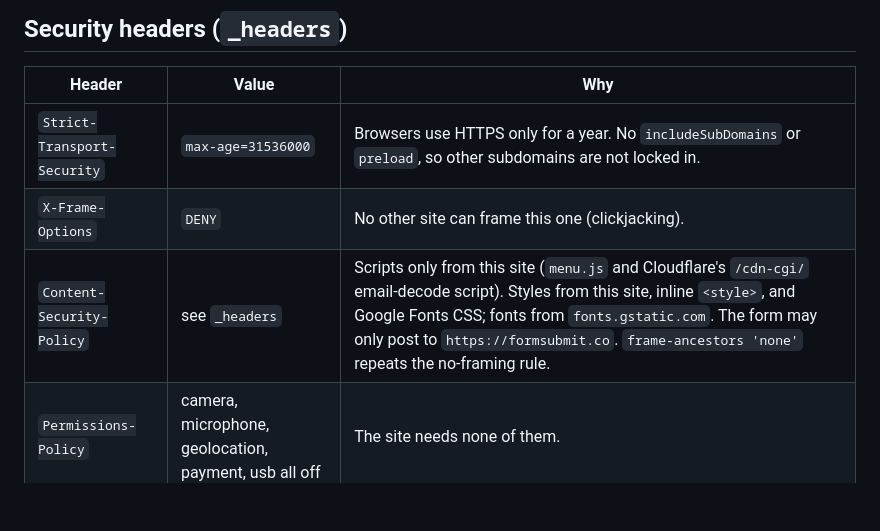
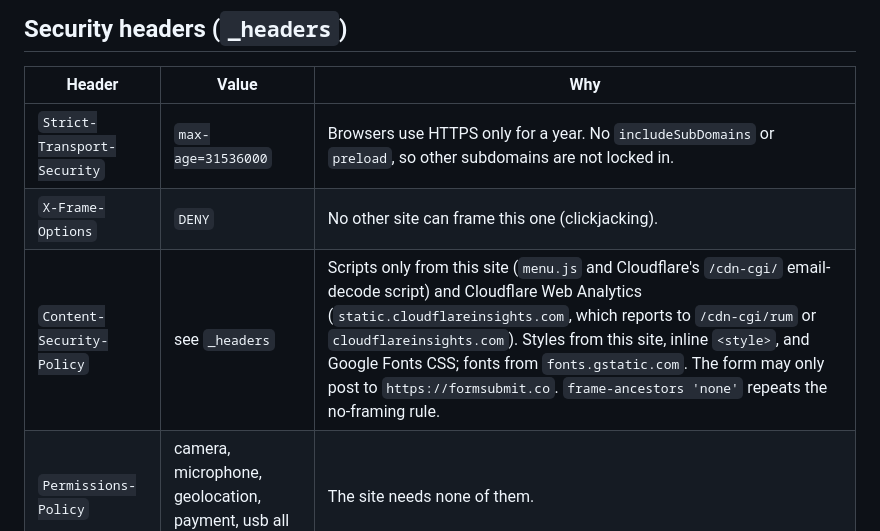
Before and after one commit to 33cabralent-droid/ca6enterprises-website, a Markdown page: README.md, the part around the change. GitHub-like rendering; blank space fills up the shorter version.

Commit message:
README: note Web Analytics in CSP

```diff
--- a/README.md
+++ b/README.md
@@ -43,7 +43,7 @@ Pick one:
 | --- | --- | --- |
 | `Strict-Transport-Security` | `max-age=31536000` | Browsers use HTTPS only for a year. No `includeSubDomains` or `preload`, so other subdomains are not locked in. |
 | `X-Frame-Options` | `DENY` | No other site can frame this one (clickjacking). |
-| `Content-Security-Policy` | see `_headers` | Scripts only from this site (`menu.js` and Cloudflare's `/cdn-cgi/` email-decode script). Styles from this site, inline `<style>`, and Google Fonts CSS; fonts from `fonts.gstatic.com`. The form may only post to `https://formsubmit.co`. `frame-ancestors 'none'` repeats the no-framing rule. |
+| `Content-Security-Policy` | see `_headers` | Scripts only from this site (`menu.js` and Cloudflare's `/cdn-cgi/` email-decode script) and Cloudflare Web Analytics (`static.cloudflareinsights.com`, which reports to `/cdn-cgi/rum` or `cloudflareinsights.com`). Styles from this site, inline `<style>`, and Google Fonts CSS; fonts from `fonts.gstatic.com`. The form may only post to `https://formsubmit.co`. `frame-ancestors 'none'` repeats the no-framing rule. |
 | `Permissions-Policy` | camera, microphone, geolocation, payment, usb all off | The site needs none of them. |
 | `X-Content-Type-Options` | `nosniff` | Browsers trust the declared file type. |
 | `Referrer-Policy` | `strict-origin-when-cross-origin` | Other sites see only the domain, not full URLs. |
```
